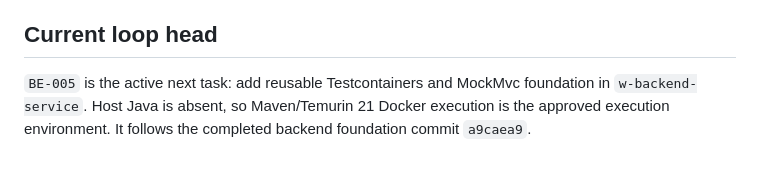
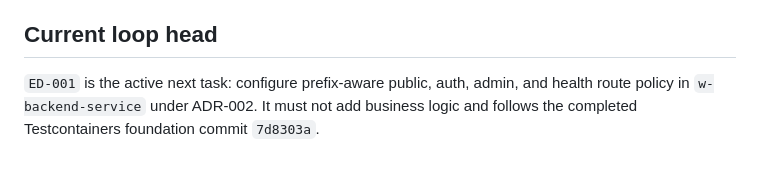
Before and after one commit to stanley-co/landing-web, a Markdown page: architecture-sdd/delivery/RALPH_LOOP.md, the part around the change. GitHub-like rendering.

```diff
--- a/architecture-sdd/delivery/RALPH_LOOP.md
+++ b/architecture-sdd/delivery/RALPH_LOOP.md
@@ -82,7 +82,6 @@ Every completed task row must point to:
 
 ## Current loop head
 
-`BE-005` is the active next task: add reusable Testcontainers and MockMvc
-foundation in `w-backend-service`. Host Java is absent, so Maven/Temurin 21 Docker
-execution is the approved execution environment. It follows the completed backend
-foundation commit `a9caea9`.
+`ED-001` is the active next task: configure prefix-aware public, auth, admin, and
+health route policy in `w-backend-service` under ADR-002. It must not add business
+logic and follows the completed Testcontainers foundation commit `7d8303a`.
```
Also changed, not shown: architecture-sdd/delivery/RALPH_TASK_BOARD.md (+2 -2 lines).
